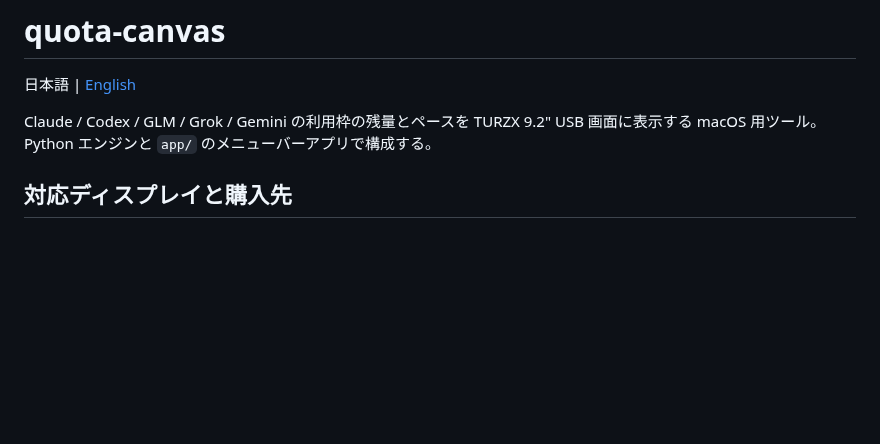
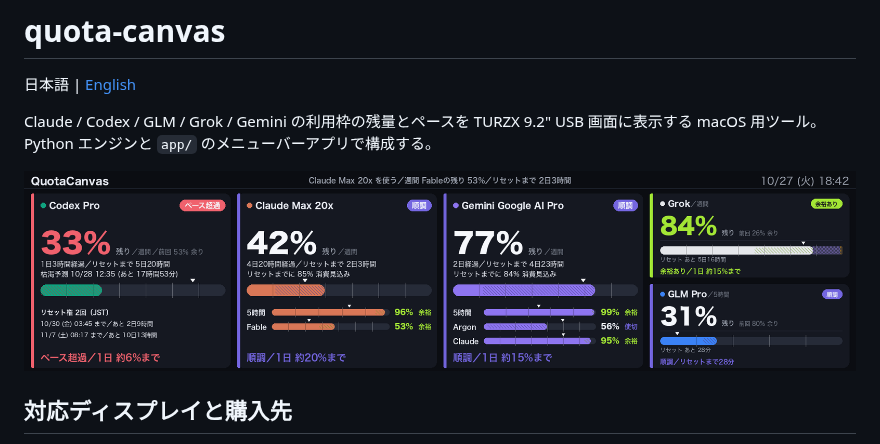
Before and after one commit to digimaga/quota-canvas, a Markdown page: README.md, the part around the change. Drawn GitHub-style; pictures changed too: docs/images/sample-ja.png (added); blank space fills up the shorter version.

```diff
--- a/README.md
+++ b/README.md
@@ -3,6 +3,8 @@
 日本語 | [English](README.en.md)
 
 Claude / Codex / GLM / Grok / Gemini の利用枠の残量とペースを TURZX 9.2" USB 画面に表示する macOS 用ツール。Python エンジンと `app/` のメニューバーアプリで構成する。
+
+![QuotaCanvas の表示例（Codex・Claude・Gemini・Grok・GLM の残量とペース）](docs/images/sample-ja.png)
 
 ## 対応ディスプレイと購入先
 
```
Also changed, not shown: CLAUDE.md (+1 -1 lines), README.en.md (+2 -0 lines), docs/images/sample-en.png (added).
